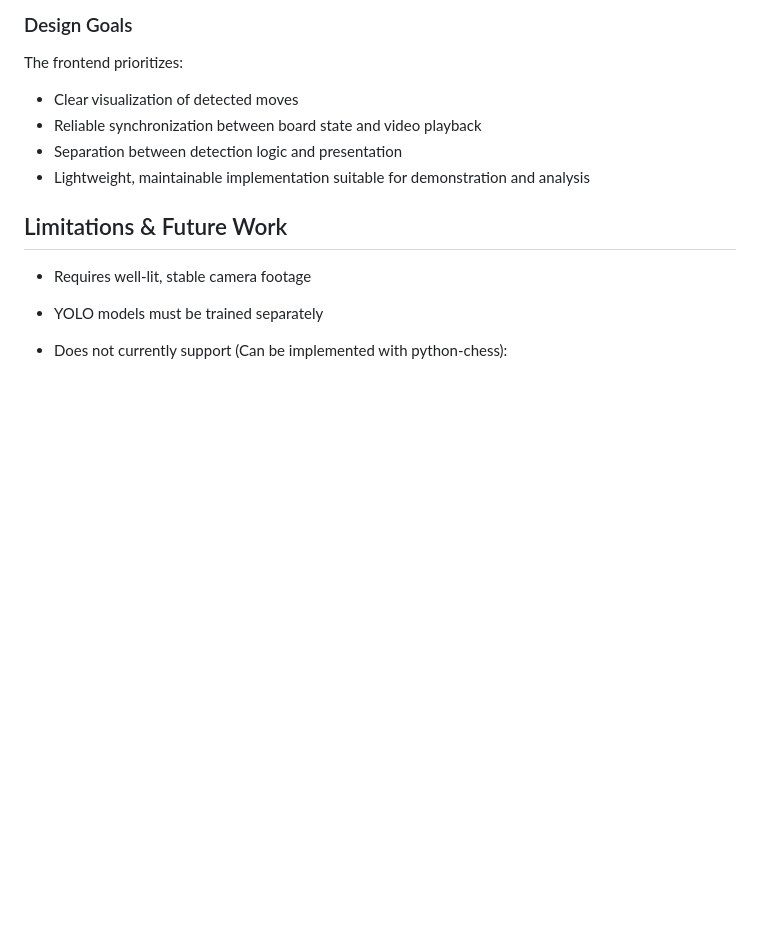
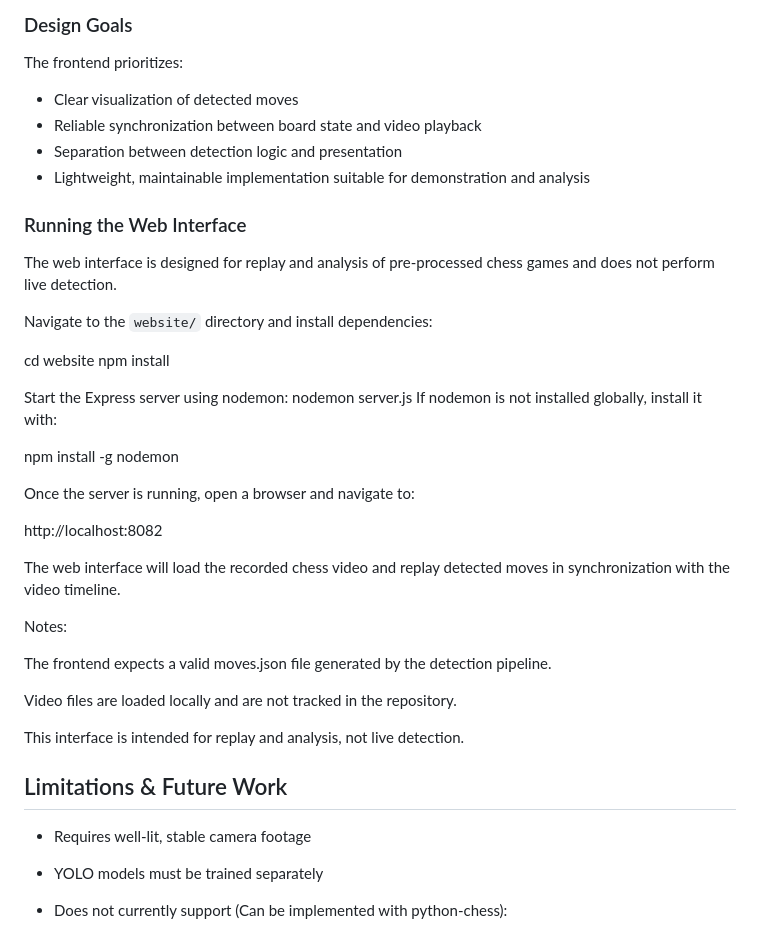
Before and after one commit to RodolfoJGonz/Project-C, a Markdown page: README.md, the part around the change. Rendered like a GitHub page; blank space fills up the shorter version.

Commit message:
Added Running the Web Interface instructions to readme.md

```diff
--- a/README.md
+++ b/README.md
@@ -257,6 +257,34 @@ The frontend prioritizes:
 - Separation between detection logic and presentation
 - Lightweight, maintainable implementation suitable for demonstration and analysis
 
+### Running the Web Interface
+
+The web interface is designed for replay and analysis of pre-processed chess games and does not perform live detection.
+
+Navigate to the `website/` directory and install dependencies:
+
+cd website
+npm install
+
+Start the Express server using nodemon:
+nodemon server.js
+If nodemon is not installed globally, install it with:
+
+npm install -g nodemon
+
+Once the server is running, open a browser and navigate to:
+
+http://localhost:8082
+
+The web interface will load the recorded chess video and replay detected moves in synchronization with the video timeline.
+
+Notes:
+
+The frontend expects a valid moves.json file generated by the detection pipeline.
+
+Video files are loaded locally and are not tracked in the repository.
+
+This interface is intended for replay and analysis, not live detection.
 
 
 
```
